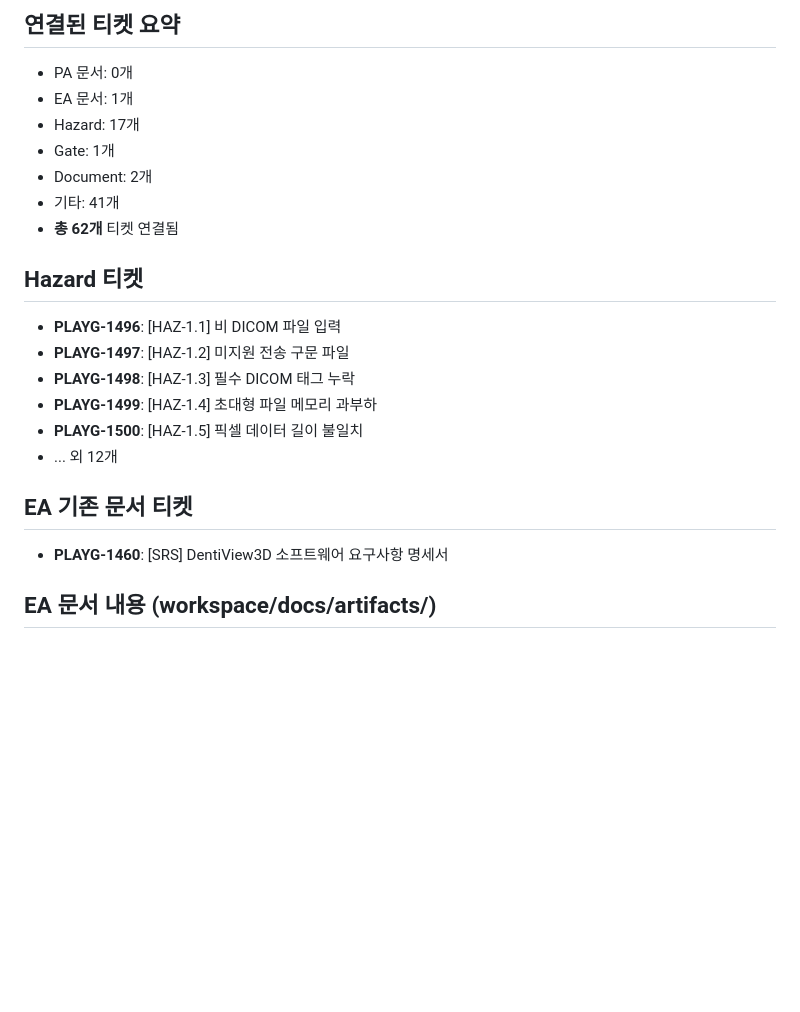
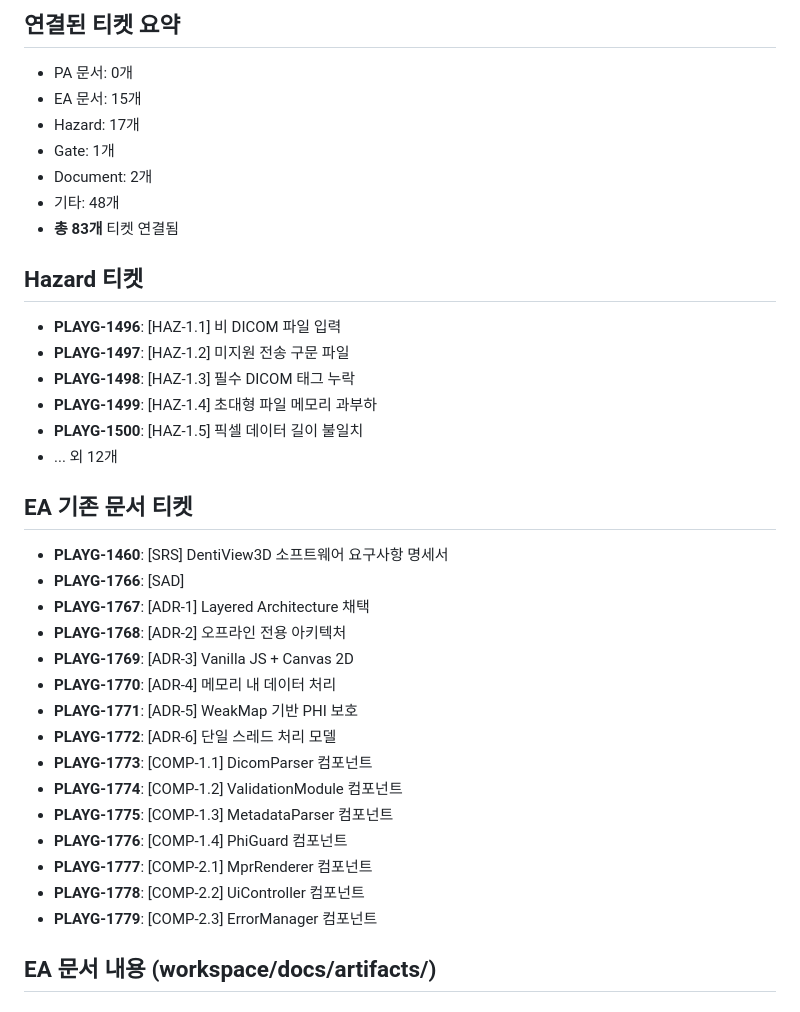
Before and after one commit to hk-neo/playGround, a Markdown page: docs/artifacts/_draft_context.md, the part around one of its changes. GitHub-like rendering; blank space fills up the shorter version.

Commit message:
[PLAYG-1462] !draft sds -- 문서 생성

```diff
--- a/docs/artifacts/_draft_context.md
+++ b/docs/artifacts/_draft_context.md
@@ -7,12 +7,12 @@
 
 ## 연결된 티켓 요약
 - PA 문서: 0개
-- EA 문서: 1개
+- EA 문서: 15개
 - Hazard: 17개
 - Gate: 1개
 - Document: 2개
-- 기타: 41개
-- **총 62개** 티켓 연결됨
+- 기타: 48개
+- **총 83개** 티켓 연결됨
 
 ## Hazard 티켓
 - **PLAYG-1496**: [HAZ-1.1] 비 DICOM 파일 입력
@@ -24,6 +24,20 @@
 
 ## EA 기존 문서 티켓
 - **PLAYG-1460**: [SRS] DentiView3D 소프트웨어 요구사항 명세서
+- **PLAYG-1766**: [SAD]
+- **PLAYG-1767**: [ADR-1] Layered Architecture 채택
+- **PLAYG-1768**: [ADR-2] 오프라인 전용 아키텍처
+- **PLAYG-1769**: [ADR-3] Vanilla JS + Canvas 2D
+- **PLAYG-1770**: [ADR-4] 메모리 내 데이터 처리
+- **PLAYG-1771**: [ADR-5] WeakMap 기반 PHI 보호
+- **PLAYG-1772**: [ADR-6] 단일 스레드 처리 모델
+- **PLAYG-1773**: [COMP-1.1] DicomParser 컴포넌트
+- **PLAYG-1774**: [COMP-1.2] ValidationModule 컴포넌트
+- **PLAYG-1775**: [COMP-1.3] MetadataParser 컴포넌트
+- **PLAYG-1776**: [COMP-1.4] PhiGuard 컴포넌트
+- **PLAYG-1777**: [COMP-2.1] MprRenderer 컴포넌트
+- **PLAYG-1778**: [COMP-2.2] UiController 컴포넌트
+- **PLAYG-1779**: [COMP-2.3] ErrorManager 컴포넌트
 
 ## EA 문서 내용 (workspace/docs/artifacts/)
 
```
Also changed, not shown: other parts of docs/artifacts/_draft_context.md (+64 -1 lines), docs/artifacts/SDS.md (added, +148 -0 lines).
